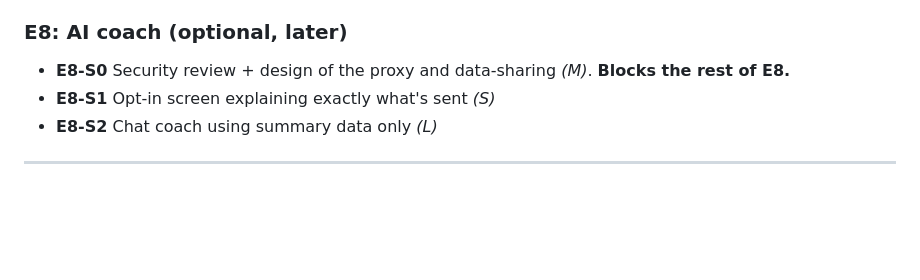
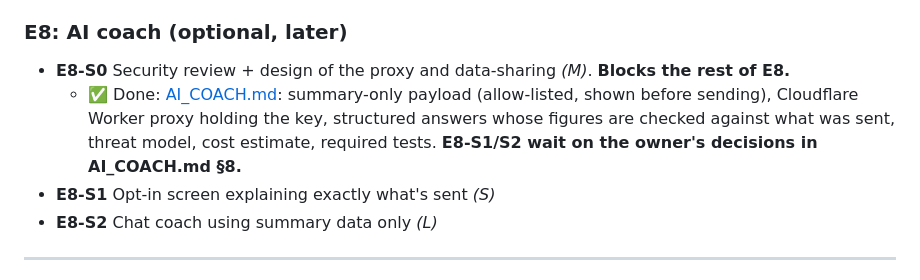
Before and after one commit to mangatts/budget-manager, a Markdown page: docs/BACKLOG.md, the part around the change. Rendered like a GitHub page; blank space fills up the shorter version.

Commit message:
docs: AI coach design and security review (E8-S0) (#24)
Co-authored-by: tsinghutd <tsm230005@utdallas.edu>
Co-authored-by: Claude Opus 5.5 <noreply@anthropic.com>

```diff
--- a/docs/BACKLOG.md
+++ b/docs/BACKLOG.md
@@ -190,6 +190,7 @@ See [PRODUCT.md](PRODUCT.md) for why these make us different.
 
 ### E8: AI coach (optional, later)
 - **E8-S0** Security review + design of the proxy and data-sharing *(M)*. **Blocks the rest of E8.**
+  - ✅ Done: [AI_COACH.md](AI_COACH.md): summary-only payload (allow-listed, shown before sending), Cloudflare Worker proxy holding the key, structured answers whose figures are checked against what was sent, threat model, cost estimate, required tests. **E8-S1/S2 wait on the owner's decisions in AI_COACH.md §8.**
 - **E8-S1** Opt-in screen explaining exactly what's sent *(S)*
 - **E8-S2** Chat coach using summary data only *(L)*
 
```
Also changed, not shown: docs/AI_COACH.md (added, +133 -0 lines), docs/SECURITY.md (+1 -0 lines).
